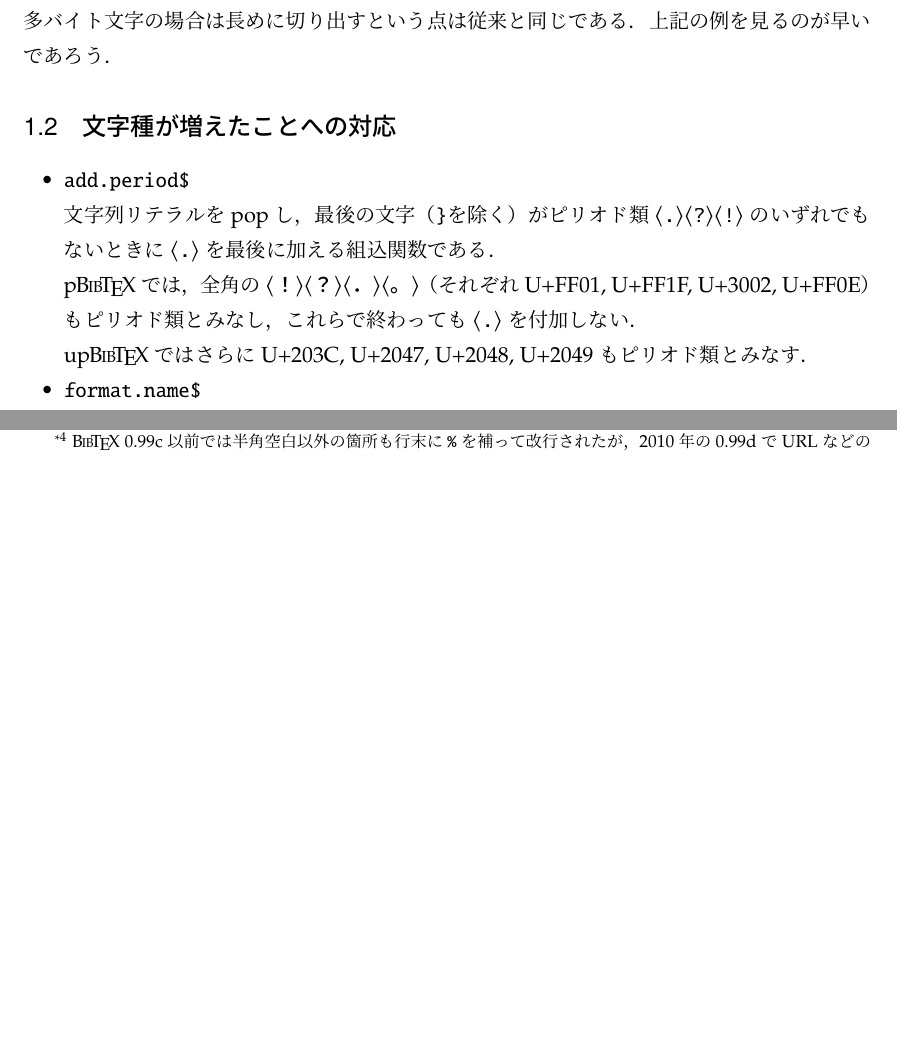
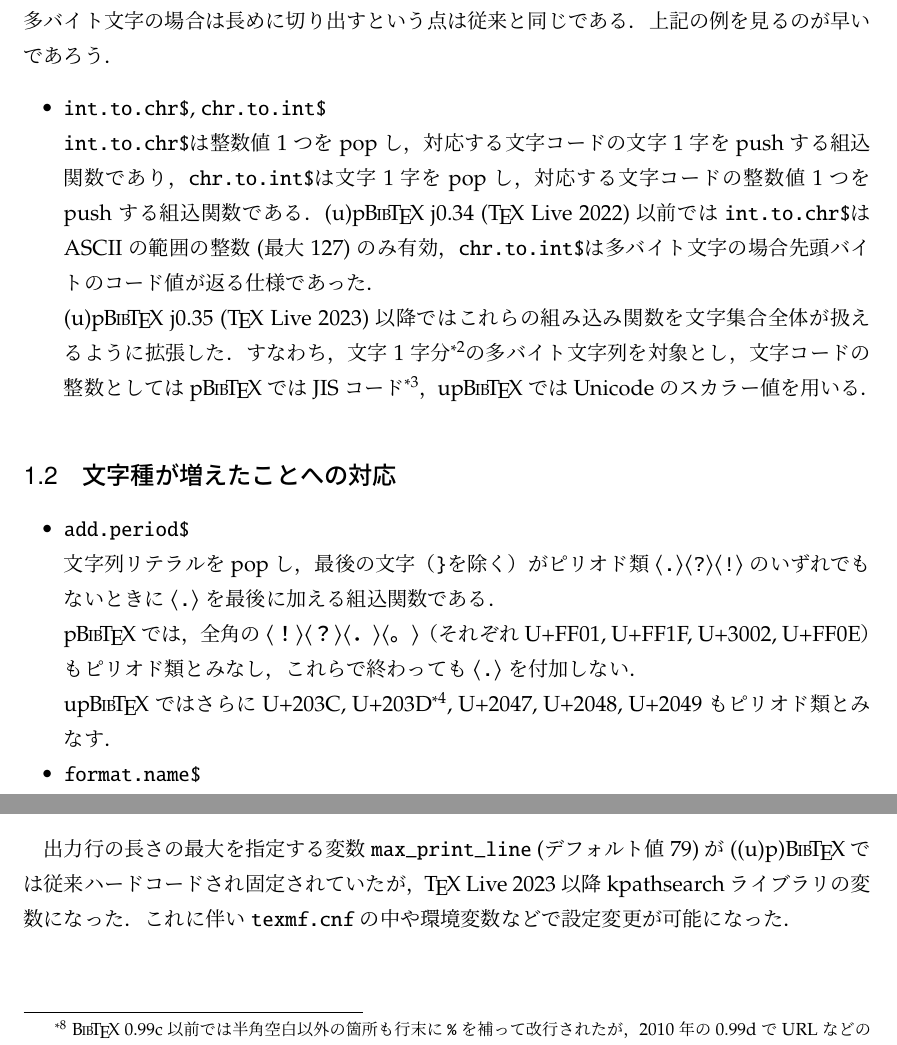
Before and after one commit to texjporg/pbibtex-manual, a LaTeX document (pbibtex-manual.tex): two parts of pages 4 and 5 of 7 before the commit and two parts of pages 5 and 7 of 9 after it, joined at a grey line, cut so that both start at the same text, the shorter picture padded with empty space. Compiled offline with pLaTeX and dvipdfmx; a LaTeX package or settings file that is missing is left out.

Commit message:
pbibtex-manual.tex: update for pbibtex j0.35, TeX Live 2023/dev (#3)
TeX Live r63305 時点の仕様を反映させた。

```diff
--- a/pbibtex-manual.tex
+++ b/pbibtex-manual.tex
@@ -290,7 +291,26 @@
   という点は従来と同じである．上記の例を見るのが早いであろう．
 \end{dangerous}
 
-\subsection{文字種が増えたことへの対応}
+\begin{itemize}
+ \item |int.to.chr$|, |chr.to.int$|\\
+  |int.to.chr$|は整数値1つをpopし，
+  対応する文字コードの文字1字をpushする組込関数であり，
+  |chr.to.int$|は文字1字をpopし，
+  対応する文字コードの整数値1つをpushする組込関数である．
+  (u)\pBibTeX~j0.34 (\TeX~Live 2022)以前では
+  |int.to.chr$|はASCIIの範囲の整数(最大127)のみ有効，
+  |chr.to.int$|は多バイト文字の場合先頭バイトのコード値が返る仕様であった．\\
+  (u)\pBibTeX~j0.35 (\TeX~Live 2023)以降では
+  これらの組み込み関数を文字集合全体が扱えるように拡張した．
+  すなわち，文字1字分
+  \footnote{\upBibTeX ではより正確にはコードポイント1つ分となる．
+  Unicodeでは合成文字や異体字セレクタ等では複数のコードポイントで1文字となるため．}の多バイト文字列を対象とし，
+  文字コードの整数としては\pBibTeX ではJISコード%
+  \footnote{JISコードを16bit表現した整数値$((区+32)\times 256+(点+32))$．}，
+  \upBibTeX ではUnicodeのスカラー値を用いる．
+\end{itemize}
+
+\subsection{文字種が増えたことへの対応}\label{sec:charset}
 
 \begin{itemize}
  \item |add.period$|\\
@@ -302,7 +322,9 @@
   （それぞれU+FF01, U+FF1F, U+3002, U+FF0E）もピリオド類とみなし，
   これらで終わっても\codechar{.}を付加しない．
 
-  \upBibTeX ではさらにU+203C, U+2047, U+2048, U+2049もピリオド類とみなす．
+  \upBibTeX ではさらにU+203C, U+203D\footnote{%
+  U+203Dをピリオド類とみなす仕様はバージョンu1.29（\TL~2023）以降．}, %
+  U+2047, U+2048, U+2049もピリオド類とみなす．
 
  \item |format.name$|\\
   文字列（フォーマット指定），整数値（何番めか），文字列（名前リスト）をpopし，
@@ -406,6 +445,14 @@
 \end{itemize}
 
 
+\section{kpathsearchライブラリ変数}\label{sec:kpathsearch}
+
+出力行の長さの最大を指定する変数|max_print_line| (デフォルト値79)が
+((u)p)\BibTeX では従来ハードコードされ固定されていたが，
+\TL~2023以降kpathsearchライブラリの変数になった．
+これに伴い\file{texmf.cnf}の中や環境変数などで設定変更が可能になった．
+
+
 \section{参考：\JBibTeX と\pBibTeX の違い}\label{diff}
 
 松井氏による\JBibTeX~0.31（\BibTeX~0.99cベース）から
```
Also changed, not shown: Makefile, pbibtex-manual.pdf, pbibtex-manual.tex (27 more changed lines), 2 other files.
